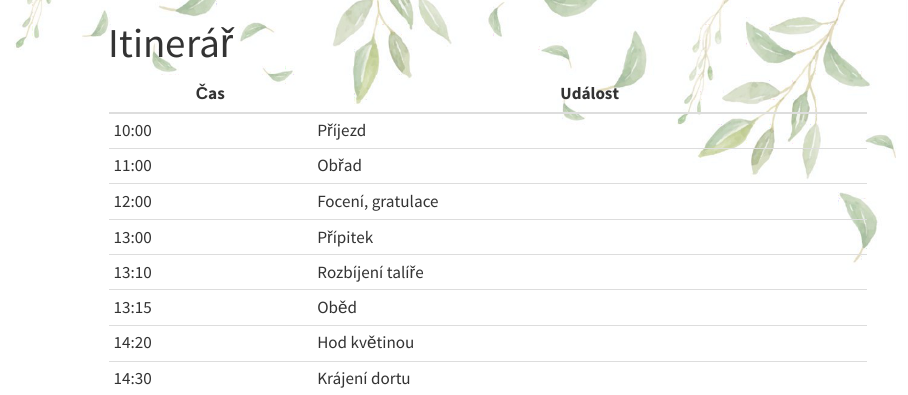
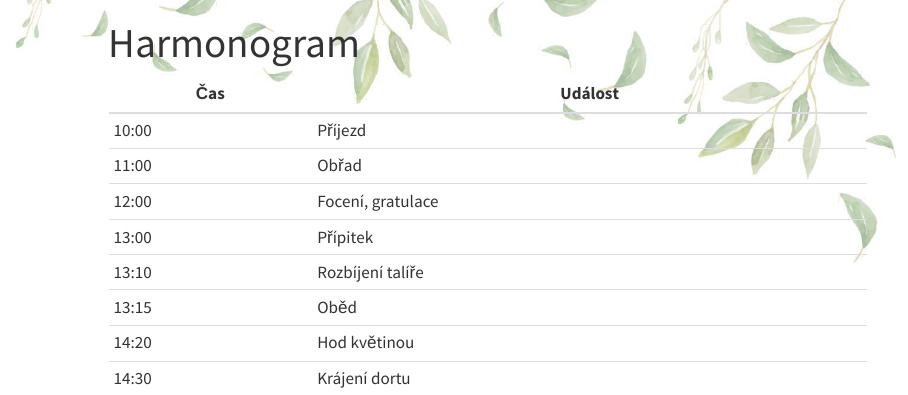
Before and after one commit to janvainer/svatba, a Quarto document (harmonogram.qmd): the page in a window 1100 px wide, from its top. Rendered offline with R 4.5, knitr and Pandoc in place of Quarto, with nearby package versions; menus at the side of the page are left out.

Commit message:
Adjust according to feedback

```diff
--- a/_quarto.yml
+++ b/_quarto.yml
@@ -10,11 +10,11 @@ website:
     left:
       - file: index.qmd
         text: Úvod
-      - href: itinerary_cz.qmd
-        text: Itinerář
-      - href: dary_cz.qmd
+      - href: harmonogram.qmd
+        text: Harmonogram
+      - href: dary.qmd
         text: Dary
-      - href: ubytovani_cz.qmd
+      - href: ubytovani.qmd
         text: Ubytování
 
 format:
--- a/itinerary_cz.qmd
+++ b/harmonogram.qmd
@@ -1,6 +1,6 @@
 ---
 format: html
-title: Itinerář
+title: Harmonogram
 ---
 
 
```
Also changed, not shown: dary.qmd (added, +12 -0 lines), dary_cz.qmd (deleted, +0 -12 lines), index.qmd (+0 -1 lines), ubytovani.qmd (renamed from ubytovani_cz.qmd).
